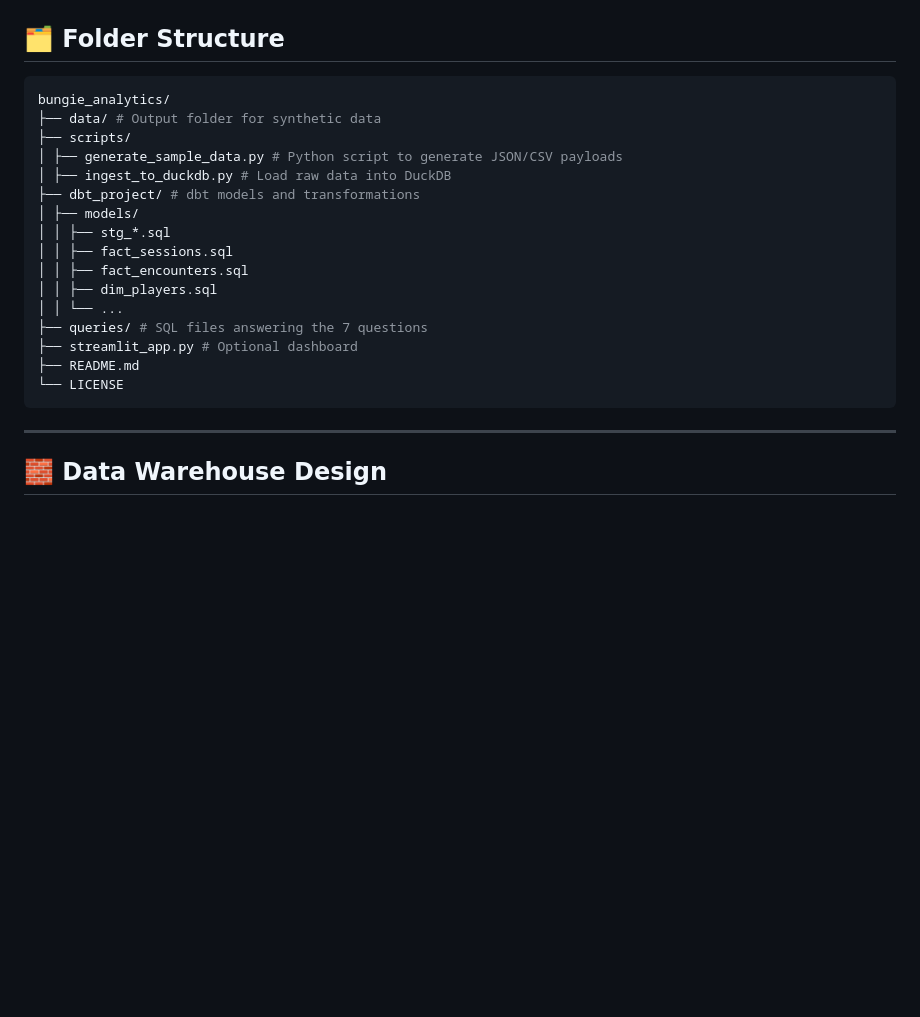
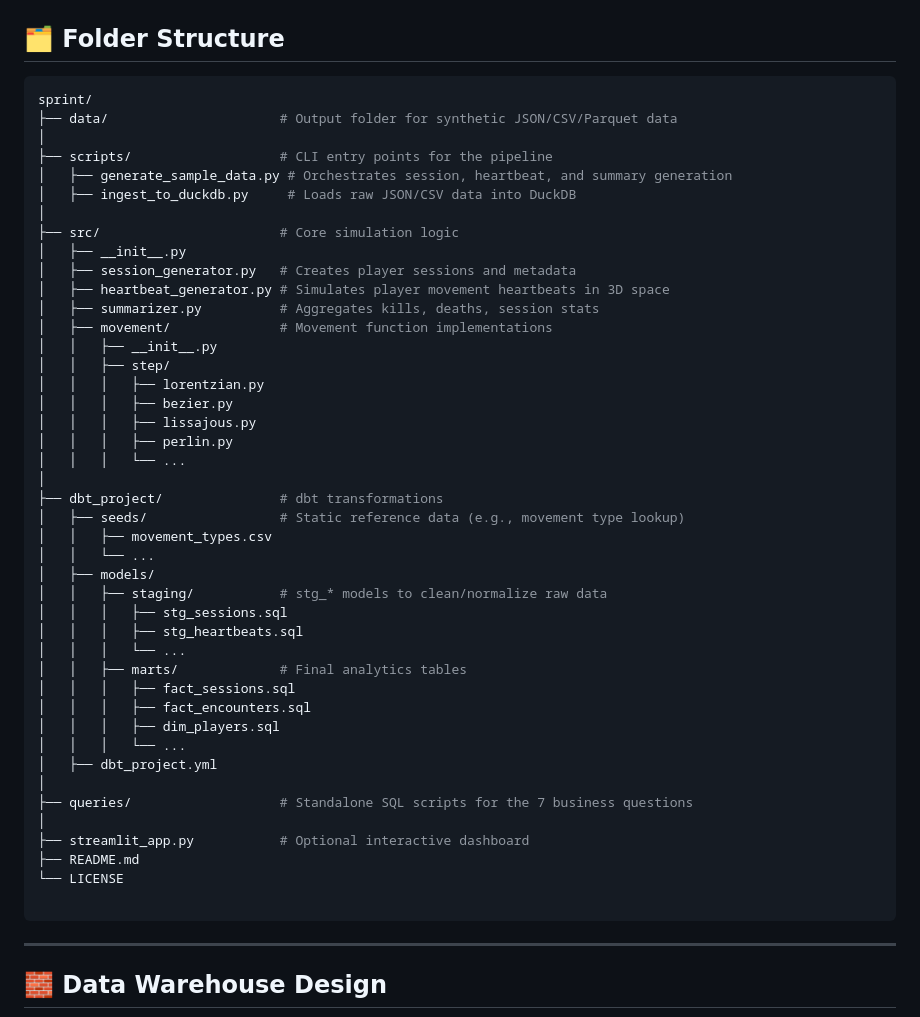
Before and after one commit to ChrisAdan/sprint, a Markdown page: README.md, the part around the change. Drawn GitHub-style; blank space fills up the shorter version.

Commit message:
Update readme arch diagram

````diff
--- a/README.md
+++ b/README.md
@@ -58,22 +58,49 @@ Close encounters are derived from heartbeat data in dbt using spatial proximity
 ## 🗂️ Folder Structure
 
 ```bash
-bungie_analytics/
-├── data/ # Output folder for synthetic data
-├── scripts/
-│ ├── generate_sample_data.py # Python script to generate JSON/CSV payloads
-│ ├── ingest_to_duckdb.py # Load raw data into DuckDB
-├── dbt_project/ # dbt models and transformations
-│ ├── models/
-│ │ ├── stg_*.sql
-│ │ ├── fact_sessions.sql
-│ │ ├── fact_encounters.sql
-│ │ ├── dim_players.sql
-│ │ └── ...
-├── queries/ # SQL files answering the 7 questions
-├── streamlit_app.py # Optional dashboard
+sprint/
+├── data/                      # Output folder for synthetic JSON/CSV/Parquet data
+│
+├── scripts/                   # CLI entry points for the pipeline
+│   ├── generate_sample_data.py # Orchestrates session, heartbeat, and summary generation
+│   ├── ingest_to_duckdb.py     # Loads raw JSON/CSV data into DuckDB
+│
+├── src/                       # Core simulation logic
+│   ├── __init__.py
+│   ├── session_generator.py   # Creates player sessions and metadata
+│   ├── heartbeat_generator.py # Simulates player movement heartbeats in 3D space
+│   ├── summarizer.py          # Aggregates kills, deaths, session stats
+│   ├── movement/              # Movement function implementations
+│   │   ├── __init__.py
+│   │   ├── step/
+│   │   │   ├── lorentzian.py
+│   │   │   ├── bezier.py
+│   │   │   ├── lissajous.py
+│   │   │   ├── perlin.py
+│   │   │   └── ...
+│
+├── dbt_project/               # dbt transformations
+│   ├── seeds/                 # Static reference data (e.g., movement type lookup)
+│   │   ├── movement_types.csv
+│   │   └── ...
+│   ├── models/
+│   │   ├── staging/           # stg_* models to clean/normalize raw data
+│   │   │   ├── stg_sessions.sql
+│   │   │   ├── stg_heartbeats.sql
+│   │   │   └── ...
+│   │   ├── marts/             # Final analytics tables
+│   │   │   ├── fact_sessions.sql
+│   │   │   ├── fact_encounters.sql
+│   │   │   ├── dim_players.sql
+│   │   │   └── ...
+│   ├── dbt_project.yml
+│
+├── queries/                   # Standalone SQL scripts for the 7 business questions
+│
+├── streamlit_app.py           # Optional interactive dashboard
 ├── README.md
 └── LICENSE
+
 ```
 
 ---
````
